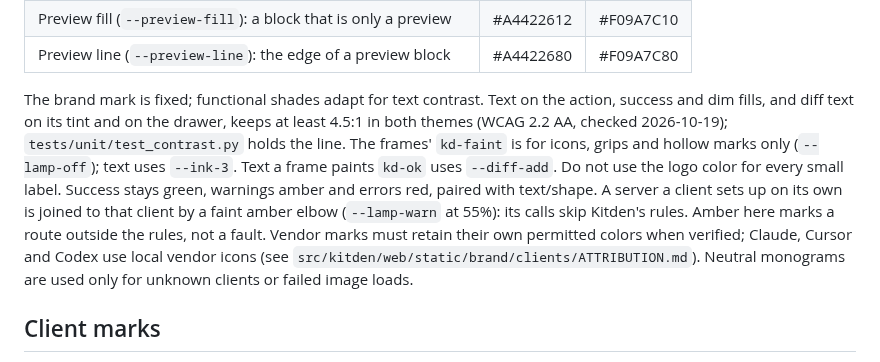
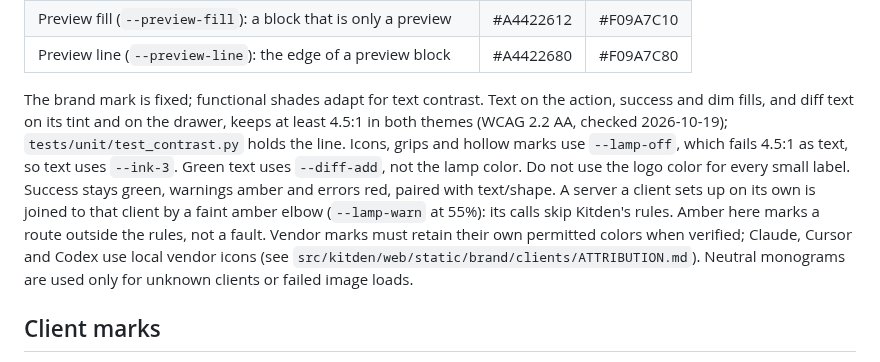
Before and after one commit to KonstantinStarovoytov/kitden, a Markdown page: docs/design.md, the part around one of its changes. Rendered like a GitHub page.

```diff
--- a/docs/design.md
+++ b/docs/design.md
@@ -37,7 +37,7 @@ Canonical asset: `src/kitden/web/static/brand/kitden.svg`. The sidebar and favic
 | Preview fill (`--preview-fill`): a block that is only a preview | #A4422612 | #F09A7C10 |
 | Preview line (`--preview-line`): the edge of a preview block | #A4422680 | #F09A7C80 |
 
-The brand mark is fixed; functional shades adapt for text contrast. Text on the action, success and dim fills, and diff text on its tint and on the drawer, keeps at least 4.5:1 in both themes (WCAG 2.2 AA, checked 2026-10-19); `tests/unit/test_contrast.py` holds the line. The frames' `kd-faint` is for icons, grips and hollow marks only (`--lamp-off`); text uses `--ink-3`. Text a frame paints `kd-ok` uses `--diff-add`. Do not use the logo color for every small label. Success stays green, warnings amber and errors red, paired with text/shape. A server a client sets up on its own is joined to that client by a faint amber elbow (`--lamp-warn` at 55%): its calls skip Kitden's rules. Amber here marks a route outside the rules, not a fault. Vendor marks must retain their own permitted colors when verified; Claude, Cursor and Codex use local vendor icons (see `src/kitden/web/static/brand/clients/ATTRIBUTION.md`). Neutral monograms are used only for unknown clients or failed image loads.
+The brand mark is fixed; functional shades adapt for text contrast. Text on the action, success and dim fills, and diff text on its tint and on the drawer, keeps at least 4.5:1 in both themes (WCAG 2.2 AA, checked 2026-10-19); `tests/unit/test_contrast.py` holds the line. Icons, grips and hollow marks use `--lamp-off`, which fails 4.5:1 as text, so text uses `--ink-3`. Green text uses `--diff-add`, not the lamp color. Do not use the logo color for every small label. Success stays green, warnings amber and errors red, paired with text/shape. A server a client sets up on its own is joined to that client by a faint amber elbow (`--lamp-warn` at 55%): its calls skip Kitden's rules. Amber here marks a route outside the rules, not a fault. Vendor marks must retain their own permitted colors when verified; Claude, Cursor and Codex use local vendor icons (see `src/kitden/web/static/brand/clients/ATTRIBUTION.md`). Neutral monograms are used only for unknown clients or failed image loads.
 
 ## Client marks
 
```
Also changed, not shown: other parts of docs/design.md (+2 -2 lines), README.md (+1 -1 lines), docs/development.md (+21 -14 lines), docs/images/gateway-dark.jpg, docs/images/gateway.jpg.
